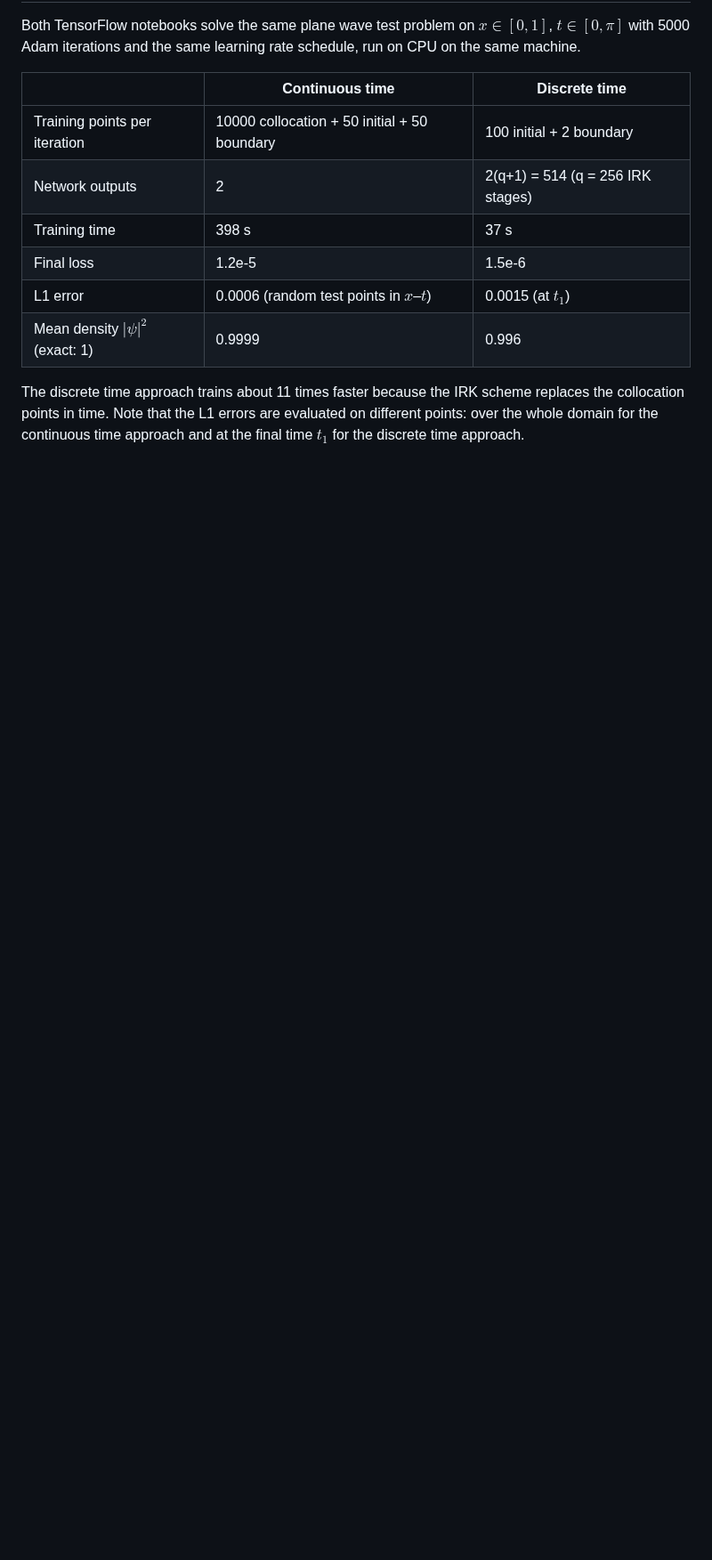
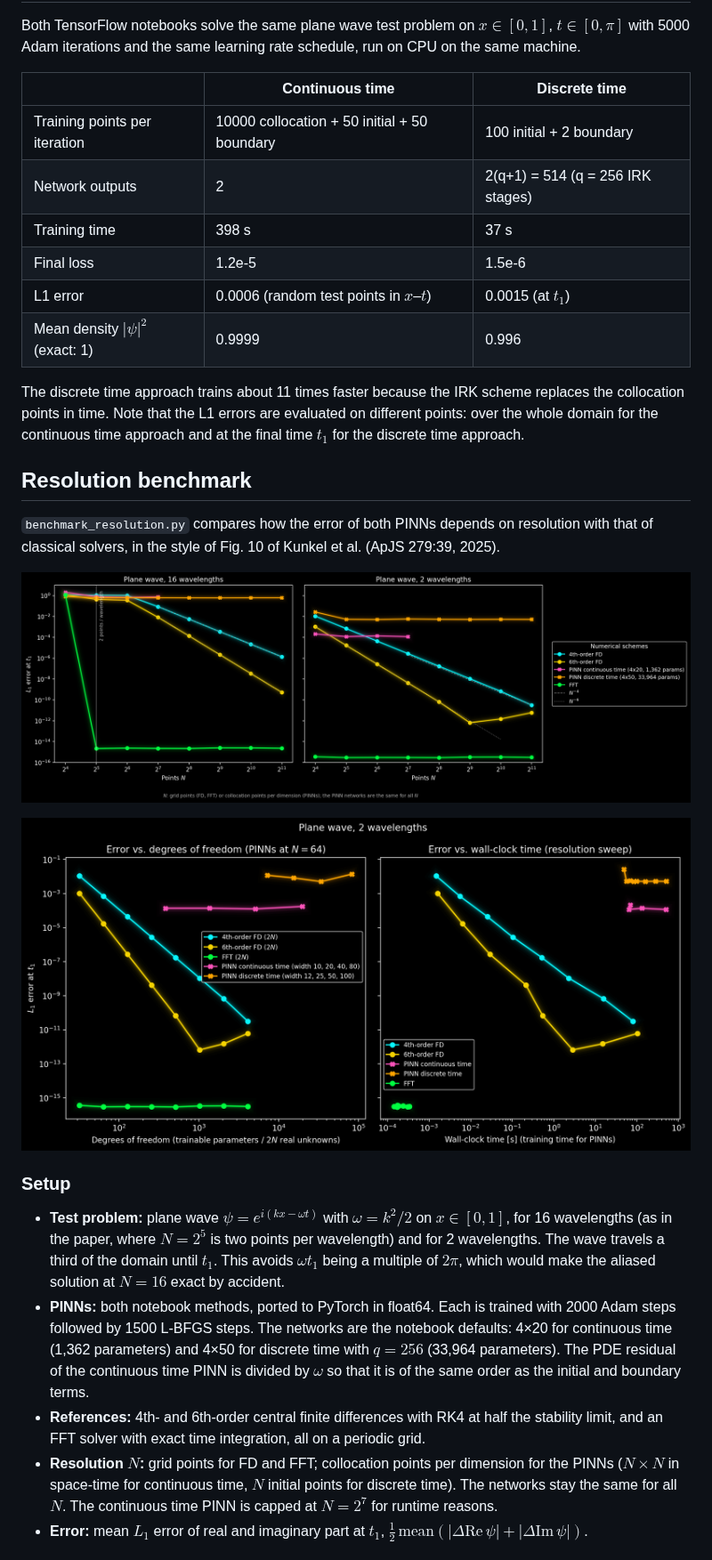
Before and after one commit to KunkelAlexander/pinn-tensorflow, a Markdown page: README.md, the part around one of its changes. Shown at 89% size. Drawn GitHub-style; pictures changed too: figures/benchmark_1_error_vs_resolution.png (added), figures/benchmark_2_error_vs_cost.png (added); blank space fills up the shorter version.

Commit message:
Add benchmarking that demonstrates how PINNs fail for oscillatory solutions

```diff
--- a/README.md
+++ b/README.md
@@ -47,3 +48,20 @@ Both TensorFlow notebooks solve the same plane wave test problem on $x \in [0, 1
 | Mean density $\lvert\psi\rvert^2$ (exact: 1) | 0.9999 | 0.996 |
 
 The discrete time approach trains about 11 times faster because the IRK scheme replaces the collocation points in time. Note that the L1 errors are evaluated on different points: over the whole domain for the continuous time approach and at the final time $t_1$ for the discrete time approach.
+
+## Resolution benchmark
+
+`benchmark_resolution.py` compares how the error of both PINNs depends on resolution with that of classical solvers, in the style of Fig. 10 of Kunkel et al. (ApJS 279:39, 2025).
+
+![L1 error vs. resolution](figures/benchmark_1_error_vs_resolution.png)
+
+![L1 error vs. degrees of freedom and wall-clock time](figures/benchmark_2_error_vs_cost.png)
+
+### Setup
+
+- **Test problem:** plane wave $\psi = e^{i(kx - \omega t)}$ with $\omega = k^2/2$ on $x \in [0, 1]$, for 16 wavelengths (as in the paper, where $N = 2^5$ is two points per wavelength) and for 2 wavelengths. The wave travels a third of the domain until $t_1$. This avoids $\omega t_1$ being a multiple of $2\pi$, which would make the aliased solution at $N = 16$ exact by accident.
+- **PINNs:** both notebook methods, ported to PyTorch in float64. Each is trained with 2000 Adam steps followed by 1500 L-BFGS steps. The networks are the notebook defaults: 4×20 for continuous time (1,362 parameters) and 4×50 for discrete time with $q = 256$ (33,964 parameters). The PDE residual of the continuous time PINN is divided by $\omega$ so that it is of the same order as the initial and boundary terms.
+- **References:** 4th- and 6th-order central finite differences with RK4 at half the stability limit, and an FFT solver with exact time integration, all on a periodic grid.
+- **Resolution $N$:** grid points for FD and FFT; collocation points per dimension for the PINNs ($N \times N$ in space-time for continuous time, $N$ initial points for discrete time). The networks stay the same for all $N$. The continuous time PINN is capped at $N = 2^7$ for runtime reasons.
+- **Error:** mean $L_1$ error of real and imaginary part at $t_1$, $\frac{1}{2}\,\mathrm{mean}(|\Delta \mathrm{Re}\,\psi| + |\Delta \mathrm{Im}\,\psi|)$.
+
```
Also changed, not shown: other parts of README.md (+36 -0 lines), 7 other files.
